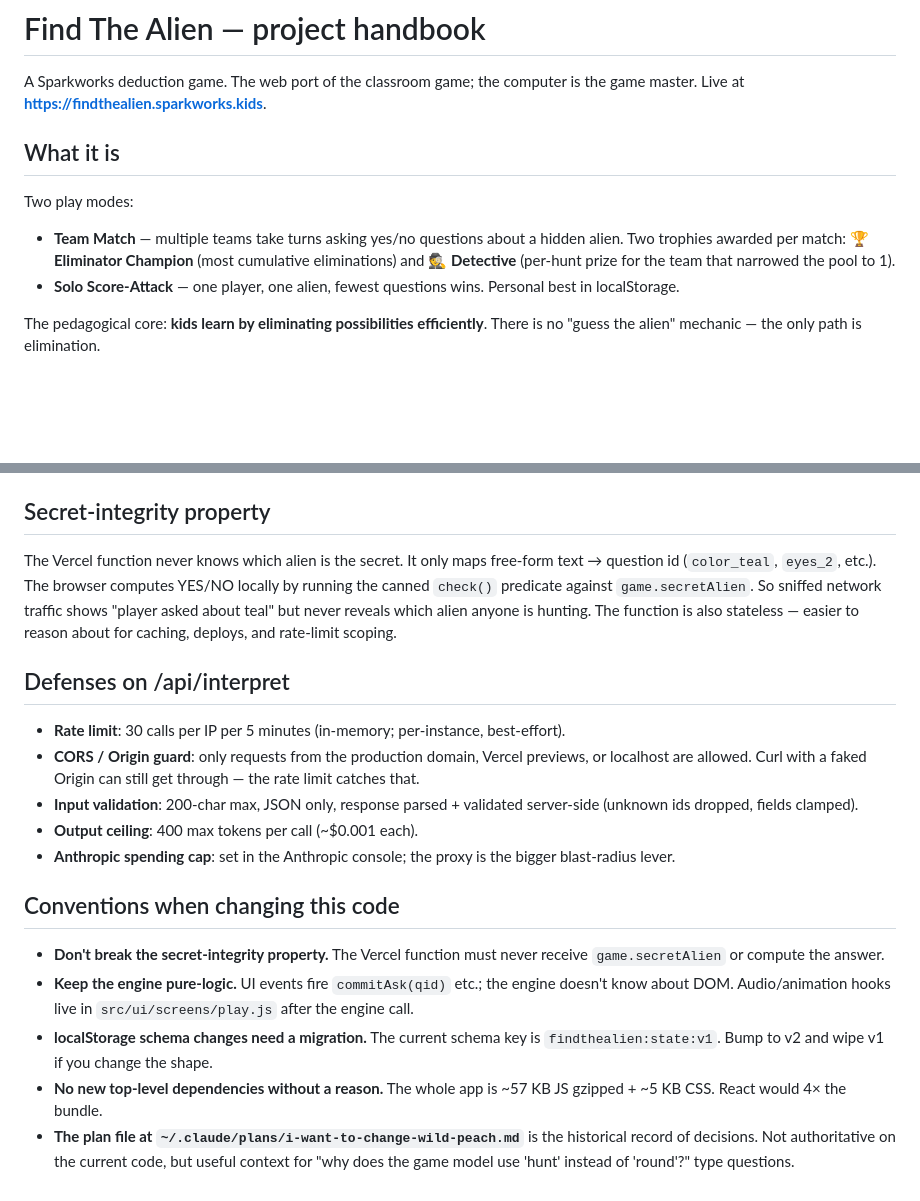
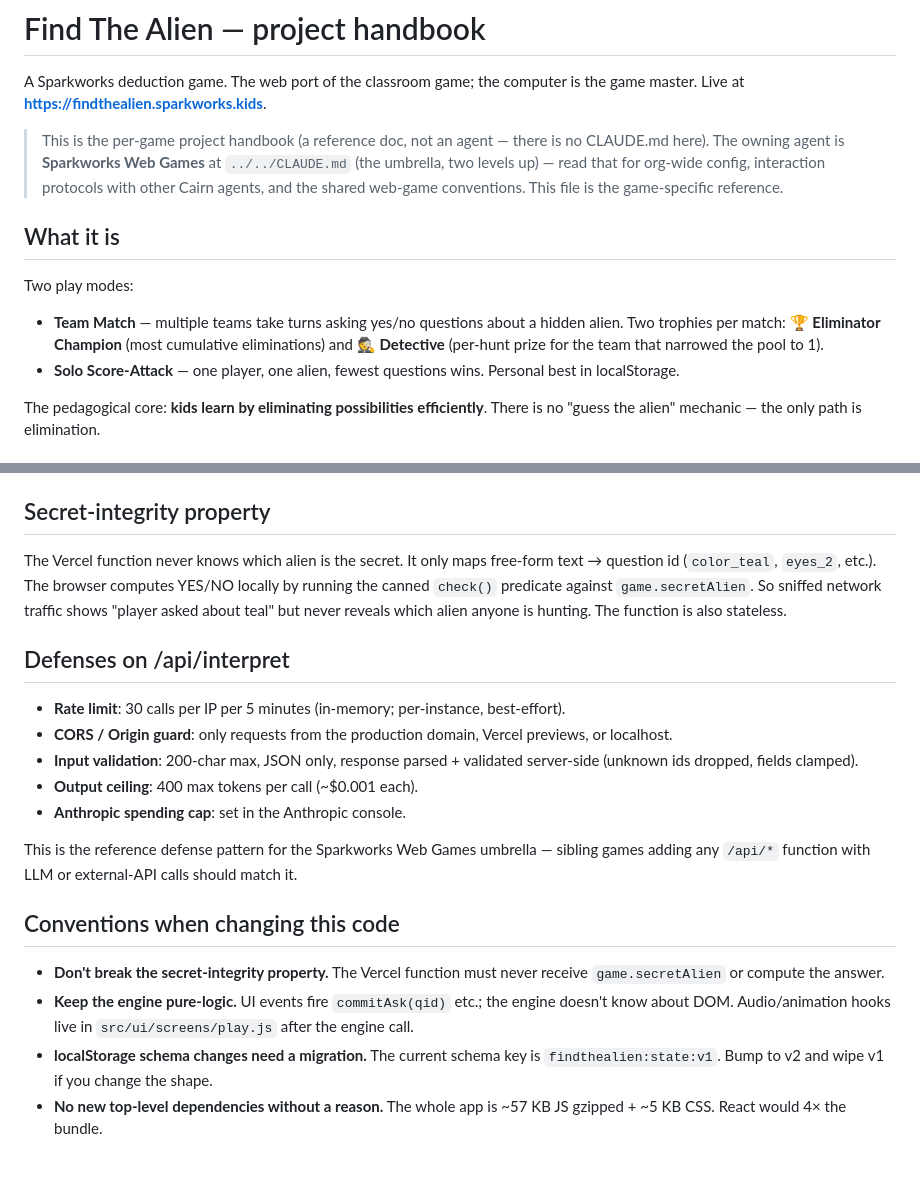
Before and after one commit to micbowers/find_the_alien, a Markdown page: PROJECT.md, 2 parts joined by grey strips. Drawn GitHub-style; blank space fills up the shorter version.

```diff
--- a/CLAUDE.md
+++ b/PROJECT.md
@@ -2,10 +2,12 @@
 
 A Sparkworks deduction game. The web port of the classroom game; the computer is the game master. Live at **https://findthealien.sparkworks.kids**.
 
+> This is the per-game project handbook (a reference doc, not an agent — there is no CLAUDE.md here). The owning agent is **Sparkworks Web Games** at `../../CLAUDE.md` (the umbrella, two levels up) — read that for org-wide config, interaction protocols with other Cairn agents, and the shared web-game conventions. This file is the game-specific reference.
+
 ## What it is
 
 Two play modes:
-- **Team Match** — multiple teams take turns asking yes/no questions about a hidden alien. Two trophies awarded per match: **🏆 Eliminator Champion** (most cumulative eliminations) and **🕵️ Detective** (per-hunt prize for the team that narrowed the pool to 1).
+- **Team Match** — multiple teams take turns asking yes/no questions about a hidden alien. Two trophies per match: **🏆 Eliminator Champion** (most cumulative eliminations) and **🕵️ Detective** (per-hunt prize for the team that narrowed the pool to 1).
 - **Solo Score-Attack** — one player, one alien, fewest questions wins. Personal best in localStorage.
 
 The pedagogical core: **kids learn by eliminating possibilities efficiently**. There is no "guess the alien" mechanic — the only path is elimination.
@@ -111,15 +101,17 @@ Cost: ~$0.55 to regenerate the full 624-clip corpus via gpt-4o-mini-tts.
 
 ## Secret-integrity property
 
-The Vercel function never knows which alien is the secret. It only maps free-form text → question id (`color_teal`, `eyes_2`, etc.). The browser computes YES/NO locally by running the canned `check()` predicate against `game.secretAlien`. So sniffed network traffic shows "player asked about teal" but never reveals which alien anyone is hunting. The function is also stateless — easier to reason about for caching, deploys, and rate-limit scoping.
+The Vercel function never knows which alien is the secret. It only maps free-form text → question id (`color_teal`, `eyes_2`, etc.). The browser computes YES/NO locally by running the canned `check()` predicate against `game.secretAlien`. So sniffed network traffic shows "player asked about teal" but never reveals which alien anyone is hunting. The function is also stateless.
 
 ## Defenses on /api/interpret
 
 - **Rate limit**: 30 calls per IP per 5 minutes (in-memory; per-instance, best-effort).
-- **CORS / Origin guard**: only requests from the production domain, Vercel previews, or localhost are allowed. Curl with a faked Origin can still get through — the rate limit catches that.
+- **CORS / Origin guard**: only requests from the production domain, Vercel previews, or localhost.
 - **Input validation**: 200-char max, JSON only, response parsed + validated server-side (unknown ids dropped, fields clamped).
 - **Output ceiling**: 400 max tokens per call (~$0.001 each).
-- **Anthropic spending cap**: set in the Anthropic console; the proxy is the bigger blast-radius lever.
+- **Anthropic spending cap**: set in the Anthropic console.
+
+This is the reference defense pattern for the Sparkworks Web Games umbrella — sibling games adding any `/api/*` function with LLM or external-API calls should match it.
 
 ## Conventions when changing this code
 
@@ -127,4 +119,3 @@ The Vercel function never knows which alien is the secret. It only maps free-for
 - **Keep the engine pure-logic.** UI events fire `commitAsk(qid)` etc.; the engine doesn't know about DOM. Audio/animation hooks live in `src/ui/screens/play.js` after the engine call.
 - **localStorage schema changes need a migration.** The current schema key is `findthealien:state:v1`. Bump to v2 and wipe v1 if you change the shape.
 - **No new top-level dependencies without a reason.** The whole app is ~57 KB JS gzipped + ~5 KB CSS. React would 4× the bundle.
-- **The plan file at `~/.claude/plans/i-want-to-change-wild-peach.md`** is the historical record of decisions. Not authoritative on the current code, but useful context for "why does the game model use 'hunt' instead of 'round'?" type questions.
```
Also changed, not shown: other parts of PROJECT.md (+15 -27 lines).
